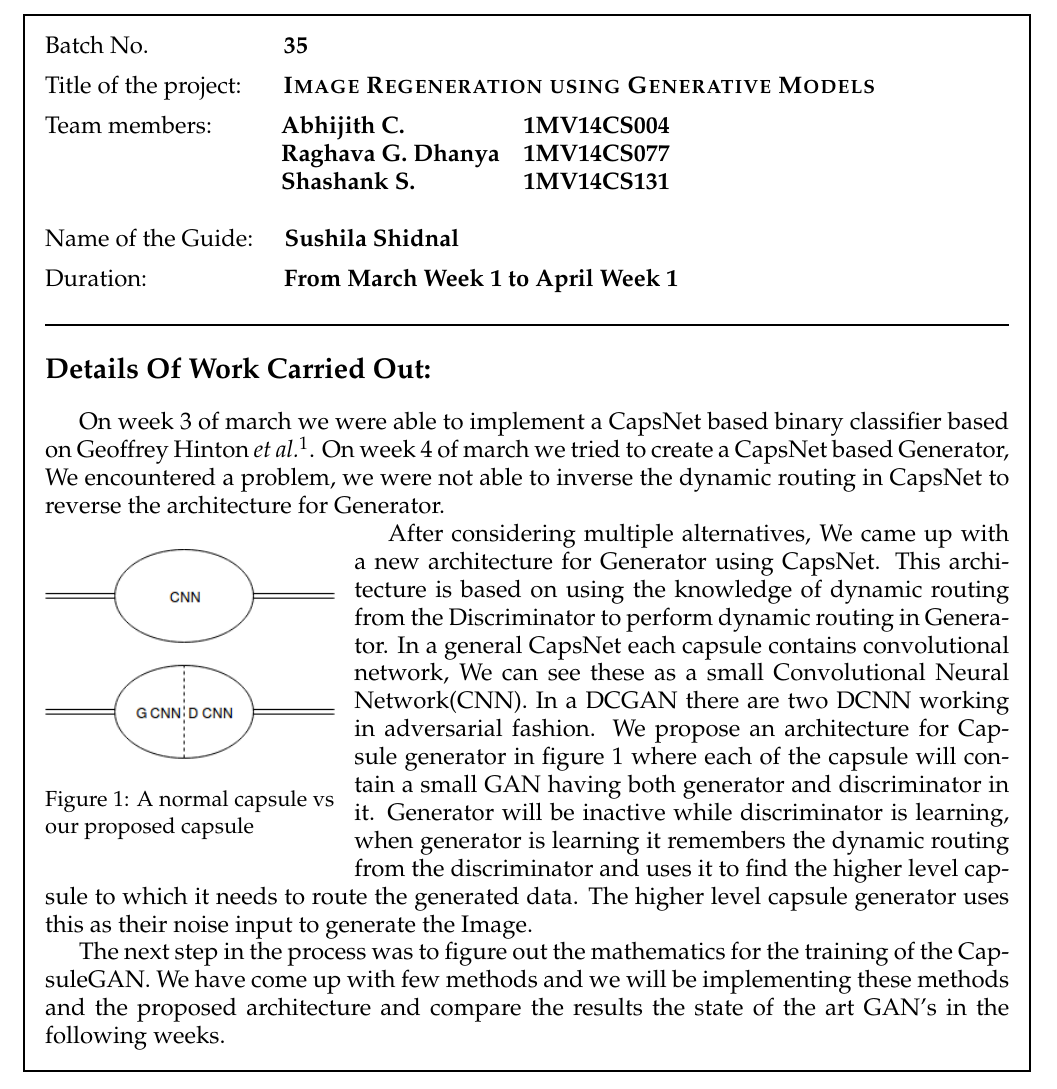
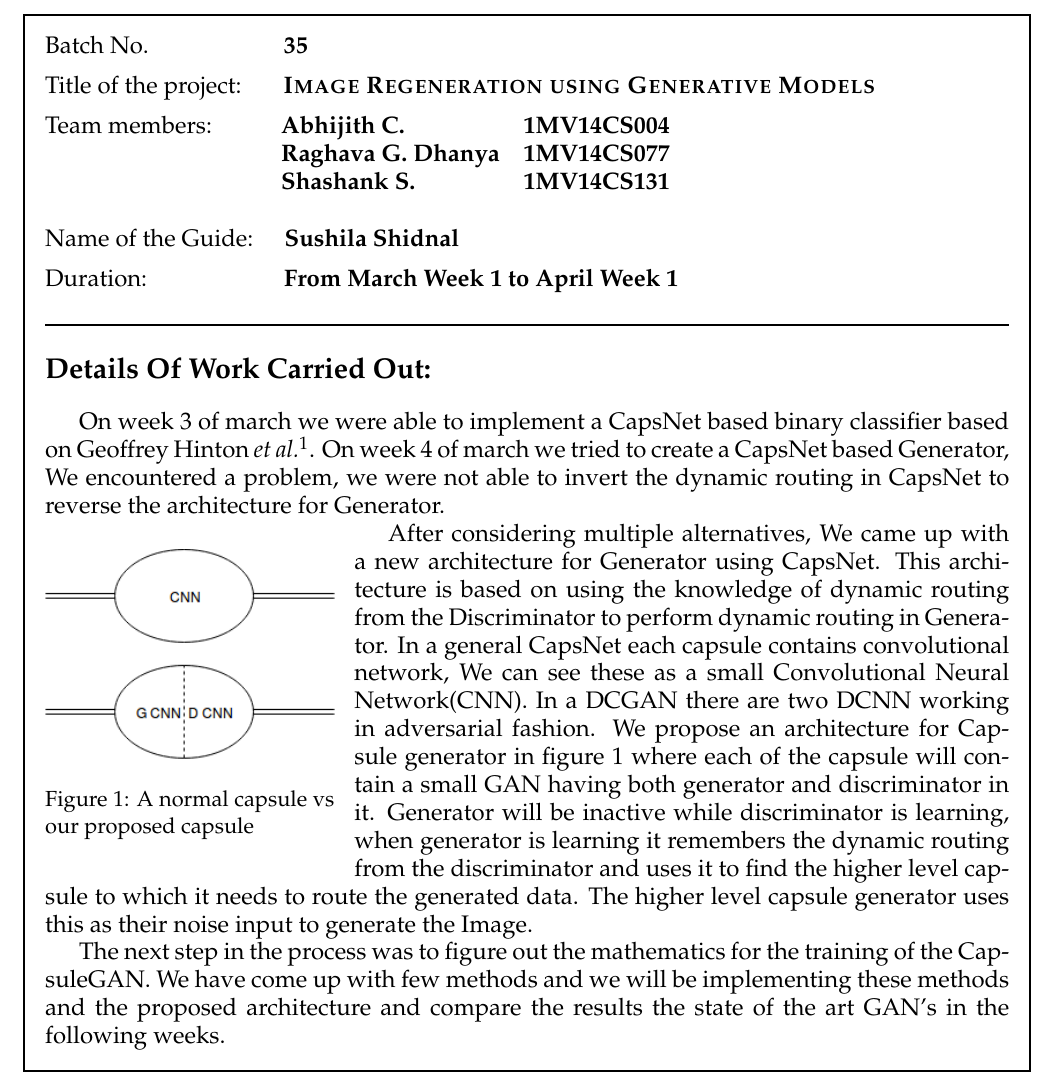
Before and after one commit to RaghavaDhanya/Rudolf, a LaTeX document (Report_2/main.tex): part of page 1 of 2, cut so that both start at the same text. Compiled offline with pdfLaTeX.

Commit message:
Final Monthly Report 2

```diff
--- a/Report_2/main.tex
+++ b/Report_2/main.tex
@@ -53,7 +53,7 @@
 \noindent \large{Duration: }\hspace{65pt}\textbf{\large{From March Week 1 to April Week 1}}\medskip\\
 \HRule
 \noindent \textbf{\Large{Details Of Work Carried Out:}}\bigskip\\
-\indent On week 3 of march we were able to implement a CapsNet based binary classifier based on Geoffrey Hinton \textit{et al.}\footnotemark[1]. On week 4 of march we tried to create a CapsNet based Generator, We encountered a problem, we were not able to inverse the dynamic routing in CapsNet to reverse the architecture for Generator. \par
+\indent On week 3 of march we were able to implement a CapsNet based binary classifier based on Geoffrey Hinton \textit{et al.}\footnotemark[1]. On week 4 of march we tried to create a CapsNet based Generator, We encountered a problem, we were not able to invert the dynamic routing in CapsNet to reverse the architecture for Generator. \par
 \begin{wrapfigure}{l}{0.3\textwidth}
 \includegraphics[width=.3\textwidth]{CapsGAN.png}
 \caption{A normal capsule vs our proposed capsule}
```
Also changed, not shown: Report_2/main.pdf, 1 other file.
